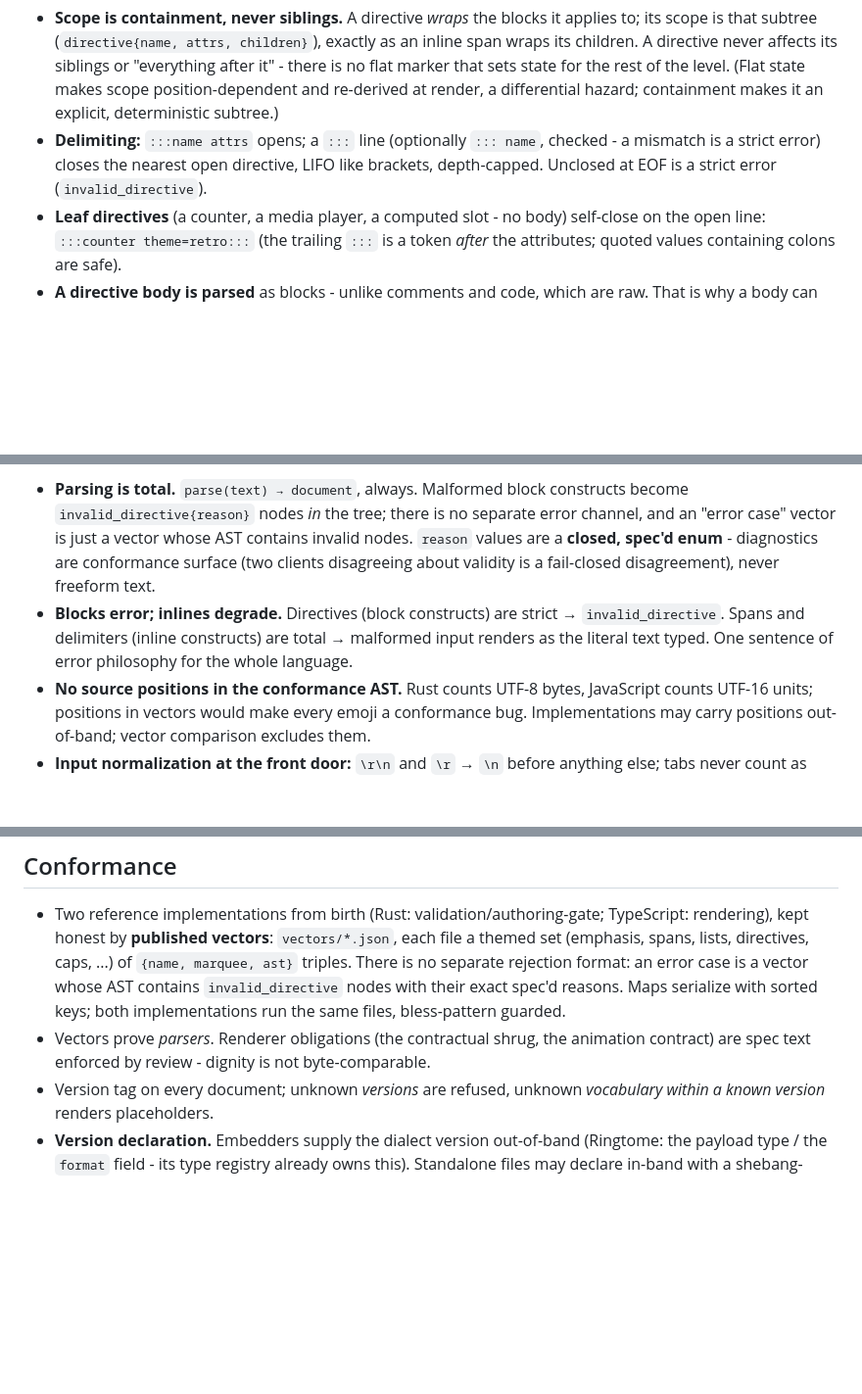
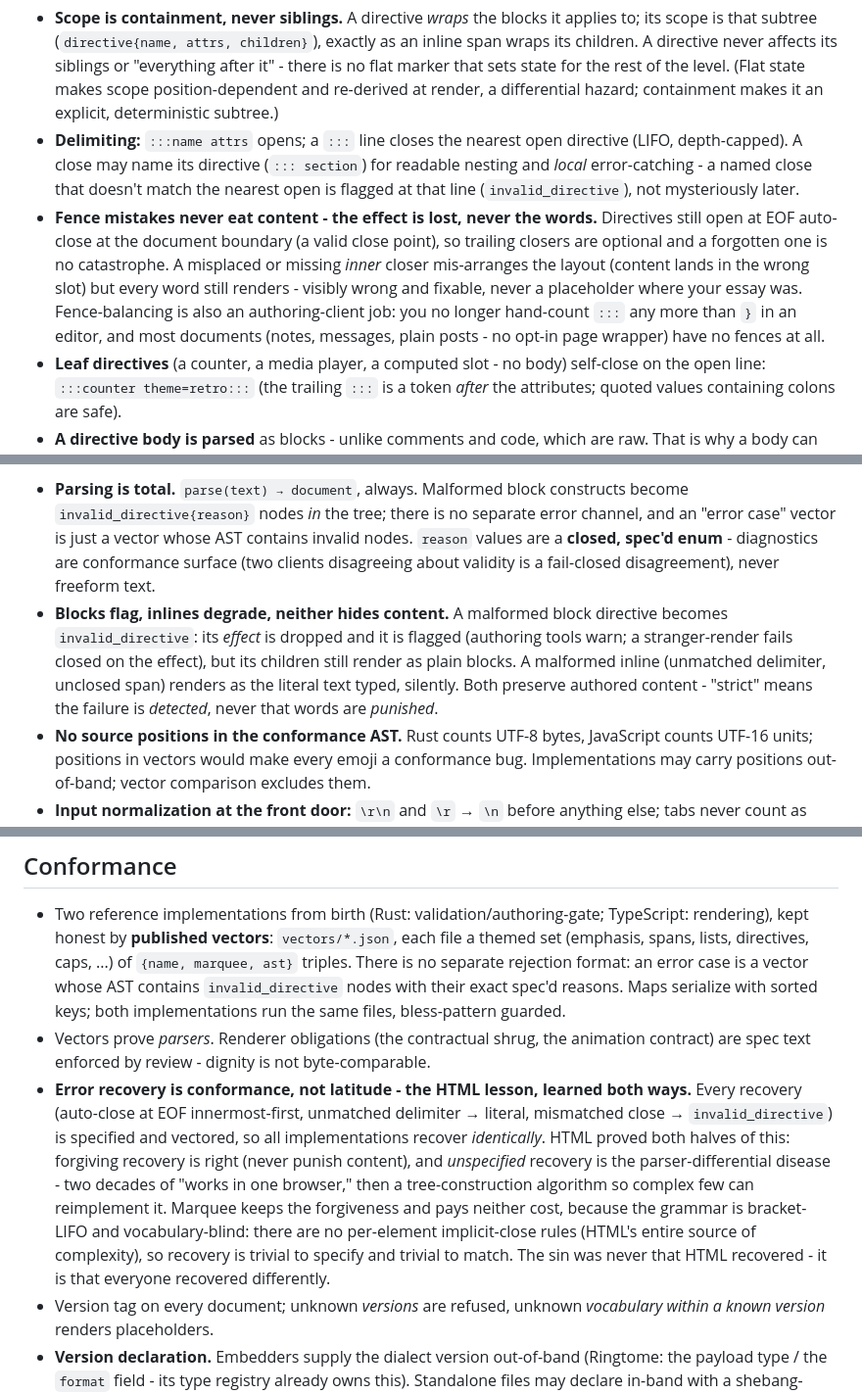
Before and after one commit to cube-drone/marqueemarkup, a Markdown page: SPEC.md, 3 parts joined by grey strips. Shown at 98% size. GitHub-like rendering; blank space fills up the shorter version.

Commit message:
look at this spec

```diff
--- a/SPEC.md
+++ b/SPEC.md
@@ -126,9 +126,17 @@ stays inside the deepest item as literal text (prose degrades); over-deep direct
   marker that sets state for the rest of the level. (Flat state makes scope position-dependent
   and re-derived at render, a differential hazard; containment makes it an explicit,
   deterministic subtree.)
-- **Delimiting:** `:::name attrs` opens; a `:::` line (optionally `::: name`, checked - a
-  mismatch is a strict error) closes the nearest open directive, LIFO like brackets, depth-capped.
-  Unclosed at EOF is a strict error (`invalid_directive`).
+- **Delimiting:** `:::name attrs` opens; a `:::` line closes the nearest open directive (LIFO,
+  depth-capped). A close may name its directive (`::: section`) for readable nesting and *local*
+  error-catching - a named close that doesn't match the nearest open is flagged at that line
+  (`invalid_directive`), not mysteriously later.
+- **Fence mistakes never eat content - the effect is lost, never the words.** Directives still
+  open at EOF auto-close at the document boundary (a valid close point), so trailing closers are
+  optional and a forgotten one is no catastrophe. A misplaced or missing *inner* closer
+  mis-arranges the layout (content lands in the wrong slot) but every word still renders -
+  visibly wrong and fixable, never a placeholder where your essay was. Fence-balancing is also an
+  authoring-client job: you no longer hand-count `:::` any more than `}` in an editor, and most
+  documents (notes, messages, plain posts - no opt-in page wrapper) have no fences at all.
 - **Leaf directives** (a counter, a media player, a computed slot - no body) self-close on the
   open line: `:::counter theme=retro:::` (the trailing `:::` is a token *after* the attributes;
   quoted values containing colons are safe).
@@ -422,9 +430,12 @@ renderers: renderers may differ in fanciness, parsers may never differ in struct
   "error case" vector is just a vector whose AST contains invalid nodes. `reason` values are a
   **closed, spec'd enum** - diagnostics are conformance surface (two clients disagreeing about
   validity is a fail-closed disagreement), never freeform text.
-- **Blocks error; inlines degrade.** Directives (block constructs) are strict → `invalid_directive`.
-  Spans and delimiters (inline constructs) are total → malformed input renders as the literal
-  text typed. One sentence of error philosophy for the whole language.
+- **Blocks flag, inlines degrade, neither hides content.** A malformed block directive becomes
+  `invalid_directive`: its *effect* is dropped and it is flagged (authoring tools warn; a
+  stranger-render fails closed on the effect), but its children still render as plain blocks. A
+  malformed inline (unmatched delimiter, unclosed span) renders as the literal text typed,
+  silently. Both preserve authored content - "strict" means the failure is *detected*, never that
+  words are *punished*.
 - **No source positions in the conformance AST.** Rust counts UTF-8 bytes, JavaScript counts
   UTF-16 units; positions in vectors would make every emoji a conformance bug. Implementations
   may carry positions out-of-band; vector comparison excludes them.
@@ -464,6 +477,16 @@ renderers: renderers may differ in fanciness, parsers may never differ in struct
   both implementations run the same files, bless-pattern guarded.
 - Vectors prove *parsers*. Renderer obligations (the contractual shrug, the animation
   contract) are spec text enforced by review - dignity is not byte-comparable.
+- **Error recovery is conformance, not latitude - the HTML lesson, learned both ways.** Every
+  recovery (auto-close at EOF innermost-first, unmatched delimiter → literal, mismatched close →
+  `invalid_directive`) is specified and vectored, so all implementations recover *identically*.
+  HTML proved both halves of this: forgiving recovery is right (never punish content), and
+  *unspecified* recovery is the parser-differential disease - two decades of "works in one
+  browser," then a tree-construction algorithm so complex few can reimplement it. Marquee keeps
+  the forgiveness and pays neither cost, because the grammar is bracket-LIFO and vocabulary-blind:
+  there are no per-element implicit-close rules (HTML's entire source of complexity), so recovery
+  is trivial to specify and trivial to match. The sin was never that HTML recovered - it is that
+  everyone recovered differently.
 - Version tag on every document; unknown *versions* are refused, unknown *vocabulary within a
   known version* renders placeholders.
 - **Version declaration.** Embedders supply the dialect version out-of-band (Ringtome: the
```
Also changed, not shown: other parts of SPEC.md (+5 -3 lines).
